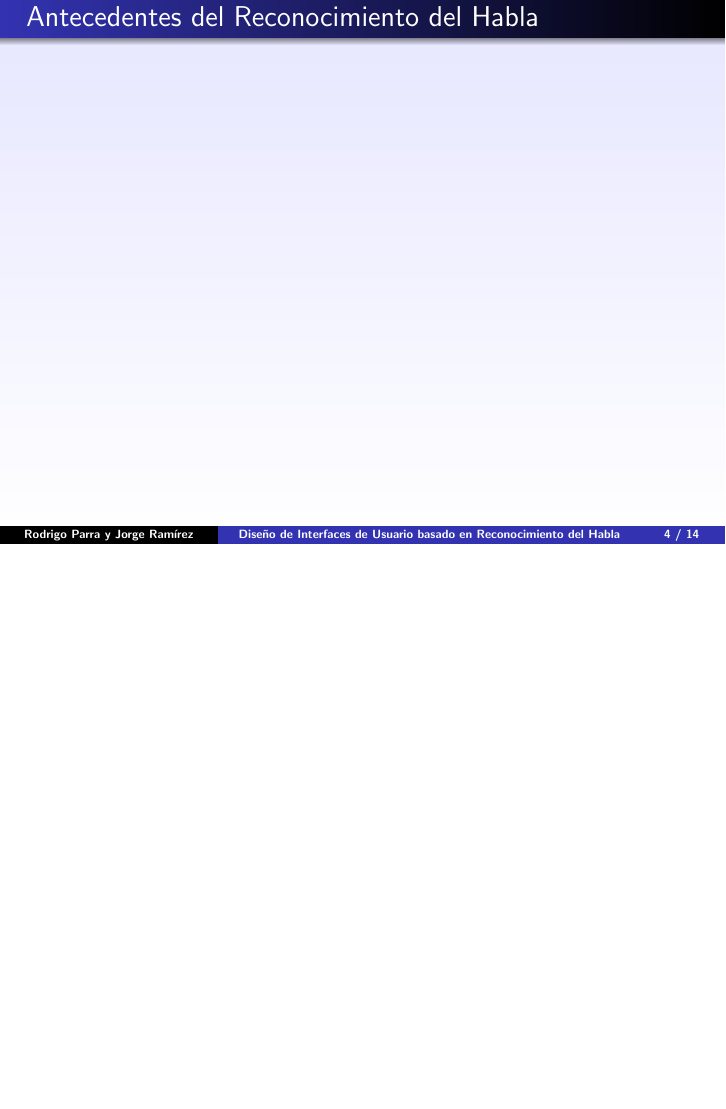
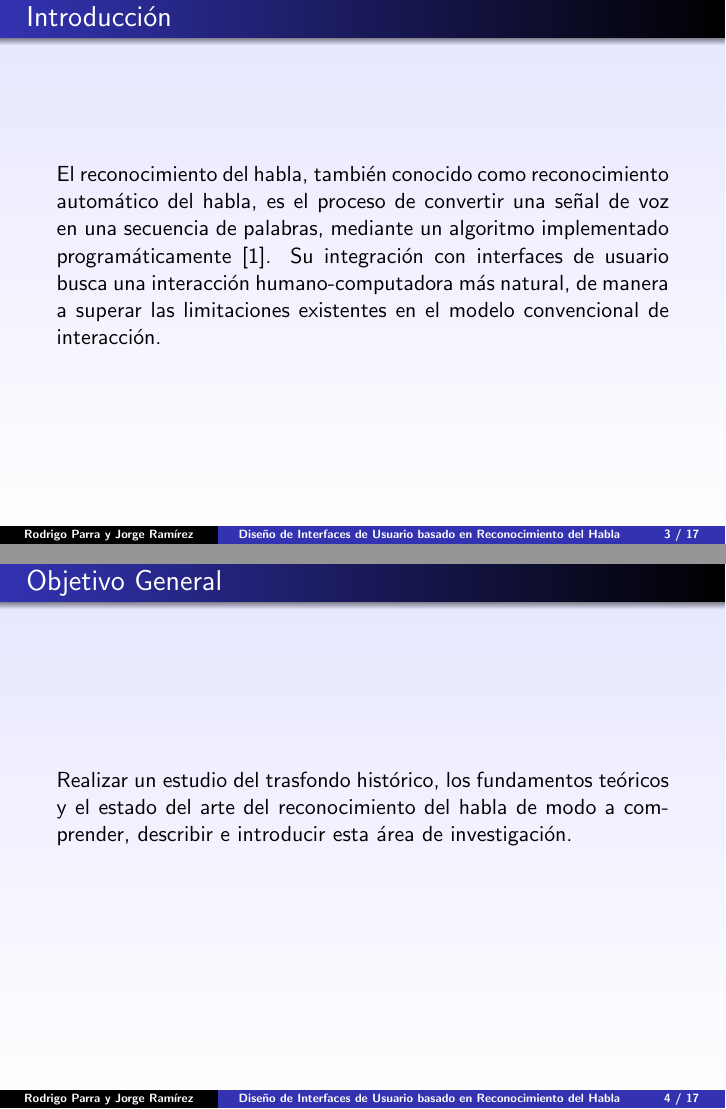
Before and after one commit to jorgeramirez/presentacion-tesis, LaTeX slides (presentacion.tex, which reads introduccion.tex): page 4 of 14 before the commit and pages 3 and 4 of 17 after it, the two joined at a grey line, the shorter picture padded with empty space. Compiled offline with pdfLaTeX; a LaTeX package or settings file that is missing is left out.

Commit message:
Se agrega introducción

```diff
--- a/introduccion.tex
+++ b/introduccion.tex
@@ -1,4 +1,23 @@
 \section{Introducci\'on}
 
 \begin{frame}{Introducci\'on}
+
+El reconocimiento del habla, tambi\'en conocido como reconocimiento autom\'atico del habla,
+es el proceso de convertir una se\~nal de voz en una secuencia de
+palabras, mediante un algoritmo implementado program\'aticamente \cite{JaisalAReview2012}.
+Su integraci\'on con interfaces de usuario busca una interacci\'on humano-computadora m\'as
+natural, de manera a superar las limitaciones existentes en el modelo convencional
+de interacci\'on.
+
 \end{frame}
+
+\begin{frame}{Objetivo General}
+Realizar un estudio del trasfondo hist\'{o}rico, los fundamentos te\'{o}ricos
+y el estado del arte del reconocimiento del habla de modo a comprender, describir
+e introducir esta \'{a}rea de investigaci\'{o}n.
+\end{frame}
+
+\begin{frame}{Objetivos Espec\'ificos (1)}
+
+\begin{itemize}
+    \item Presentar y describir los antecedentes hist\'oricos y el estado del arte del reconocimiento del habla.
--- a/presentacion.tex
+++ b/presentacion.tex
@@ -37,6 +37,10 @@
 % \usepackage{algorithmicx}
 \usepackage[Algoritmo]{algorithm}
 \usepackage[noend]{algorithmic}
+
+%%%%
+\usepackage{ragged2e}
+
 
 \setbeamertemplate{bibliography entry title}{}
 \setbeamertemplate{bibliography entry location}{}
```
Also changed, not shown: introduccion.tex (23 more changed lines), presentacion.tex (1 more changed lines).
